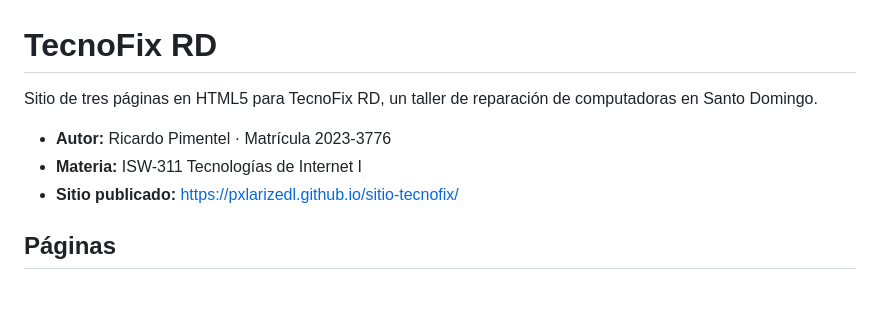
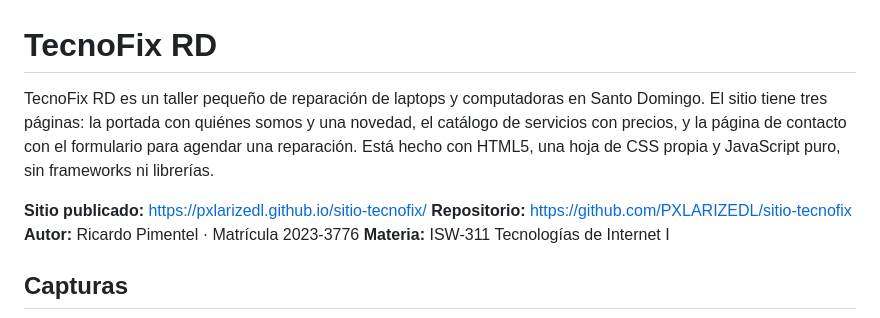
Before and after one commit to PXLARIZEDL/sitio-tecnofix, a Markdown page: README.md, the part around the change printed below. Rendered like a GitHub page; blank space fills up the shorter version.

```diff
--- a/README.md
+++ b/README.md
@@ -1,10 +1,11 @@
 # TecnoFix RD
 
-Sitio de tres páginas en HTML5 para TecnoFix RD, un taller de reparación de computadoras en Santo Domingo.
+TecnoFix RD es un taller pequeño de reparación de laptops y computadoras en Santo Domingo. El sitio tiene tres páginas: la portada con quiénes somos y una novedad, el catálogo de servicios con precios, y la página de contacto con el formulario para agendar una reparación. Está hecho con HTML5, una hoja de CSS propia y JavaScript puro, sin frameworks ni librerías.
 
-- **Autor:** Ricardo Pimentel · Matrícula 2023-3776
-- **Materia:** ISW-311 Tecnologías de Internet I
-- **Sitio publicado:** https://pxlarizedl.github.io/sitio-tecnofix/
+**Sitio publicado:** https://pxlarizedl.github.io/sitio-tecnofix/
+**Repositorio:** https://github.com/PXLARIZEDL/sitio-tecnofix
+**Autor:** Ricardo Pimentel · Matrícula 2023-3776
+**Materia:** ISW-311 Tecnologías de Internet I
 
-## Páginas
+## Capturas
 
```
Also changed, not shown: other parts of README.md (+64 -20 lines), docs/capturas/contacto-escritorio.png (added), docs/capturas/index-escritorio.png (added), docs/capturas/index-movil.jpg (added), docs/capturas/servicios-escritorio.png (added), docs/capturas/servicios-movil.jpg (added).
